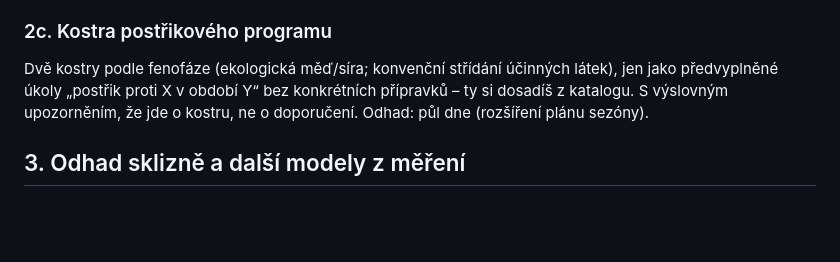
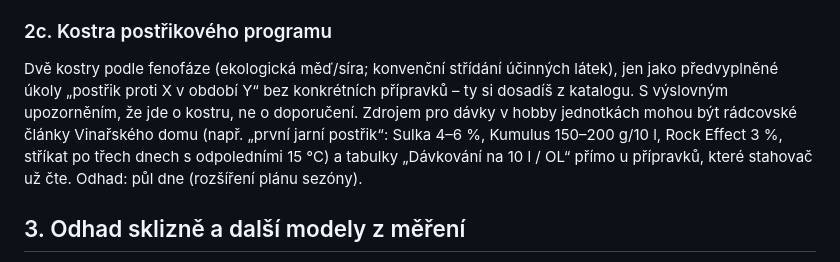
Before and after one commit to JJanasek/vineyard-log, a Markdown page: docs/navrh-hobby-vinar.md, the part around the change. Rendered like a GitHub page; blank space fills up the shorter version.

Commit message:
Proposal: note hobby-dose sources for spray templates
Co-Authored-By: Claude Fable 5.1 <noreply@anthropic.com>
Signed-off-by: JJanasek <janasek.git@proton.me>

```diff
--- a/docs/navrh-hobby-vinar.md
+++ b/docs/navrh-hobby-vinar.md
@@ -44,7 +44,10 @@ s odstupem dní od zakvášení (v plánu sezóny nebo přímo jako „čekajíc
 ### 2c. Kostra postřikového programu
 Dvě kostry podle fenofáze (ekologická měď/síra; konvenční střídání účinných látek), jen jako
 předvyplněné úkoly „postřik proti X v období Y“ bez konkrétních přípravků – ty si dosadíš z katalogu.
-S výslovným upozorněním, že jde o kostru, ne o doporučení. Odhad: půl dne (rozšíření plánu sezóny).
+S výslovným upozorněním, že jde o kostru, ne o doporučení. Zdrojem pro dávky v hobby jednotkách mohou být
+rádcovské články Vinařského domu (např. „první jarní postřik“: Sulka 4–6 %, Kumulus 150–200 g/10 l, Rock Effect 3 %,
+stříkat po třech dnech s odpoledními 15 °C) a tabulky „Dávkování na 10 l / OL“ přímo u přípravků, které stahovač už čte.
+Odhad: půl dne (rozšíření plánu sezóny).
 
 ## 3. Odhad sklizně a další modely z měření
 
```
